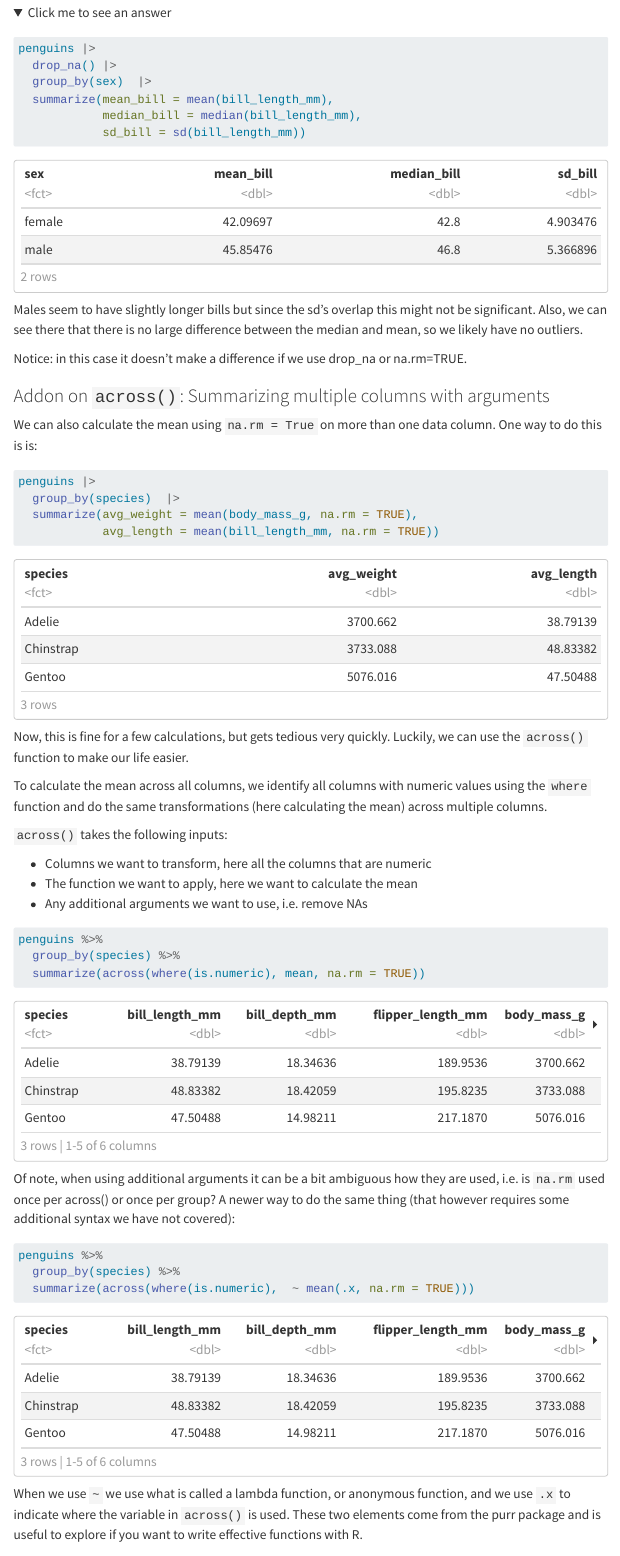
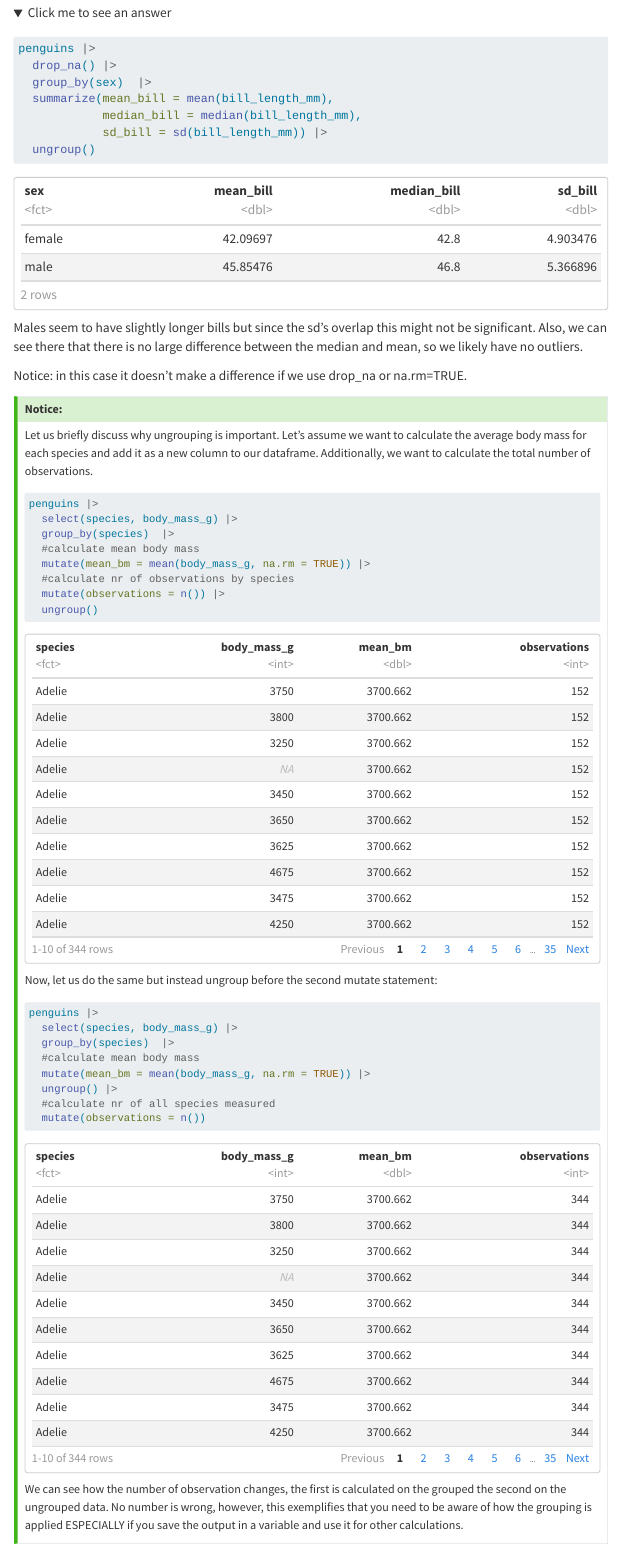
Before and after one commit to ndombrowski/Tidyverse_tutorial, a Quarto document (code/Tidyverse_wf.qmd): the page in a window 1100 px wide, from 8560 px down before the commit and from 8980 px down after it, so that both start at the same text. Rendered offline with R 4.5, knitr and Pandoc in place of Quarto, with nearby package versions; folded parts are opened; menus at the side of the page are left out; long lines of code are wrapped.

Commit message:
added explanation for ungroup

````diff
--- a/code/Tidyverse_wf.qmd
+++ b/code/Tidyverse_wf.qmd
@@ -737,7 +749,8 @@ penguins |>
   group_by(sex)  |>
   summarize(mean_bill = mean(bill_length_mm),
             median_bill = median(bill_length_mm),
-            sd_bill = sd(bill_length_mm))
+            sd_bill = sd(bill_length_mm)) |>
+  ungroup()
 ```
 
 Males seem to have slightly longer bills but since the sd's overlap this might not be significant. Also, we can see there that there is no large difference between the median and mean, so we likely have no outliers.
@@ -745,6 +758,38 @@ Males seem to have slightly longer bills but since the sd's overlap this might n
 Notice: in this case it doesn't make a difference if we use drop_na or na.rm=TRUE.
 
 </details>
+
+
+:::{.callout-tip}
+## Notice:
+Let us briefly discuss why ungrouping is important. Let's assume we want to calculate the average body mass for each species and add it as a new column to our dataframe. Additionally, we want to calculate the total number of observations.
+
+```{r}
+penguins |>
+  select(species, body_mass_g) |>
+  group_by(species)  |>
+  #calculate mean body mass
+  mutate(mean_bm = mean(body_mass_g, na.rm = TRUE)) |>
+  #calculate nr of observations by species
+  mutate(observations = n()) |>
+  ungroup()
+```
+
+Now, let us do the same but instead ungroup before the second mutate statement:
+
+```{r}
+penguins |>
+  select(species, body_mass_g) |>
+  group_by(species)  |>
+  #calculate mean body mass
+  mutate(mean_bm = mean(body_mass_g, na.rm = TRUE)) |>
+  ungroup() |>
+  #calculate nr of all species measured
+  mutate(observations = n())
+```
+
+We can see how the number of observation changes, the first is calculated on the grouped the second on the ungrouped data. No number is wrong, however, this exemplifies that you need to be aware of how the grouping is applied ESPECIALLY if you save the output in a variable and use it for other calculations.
+:::
 
 
 ### Addon on `across()`: Summarizing multiple columns with arguments
````
Also changed, not shown: code/Tidyverse_wf.qmd (22 more changed lines).
